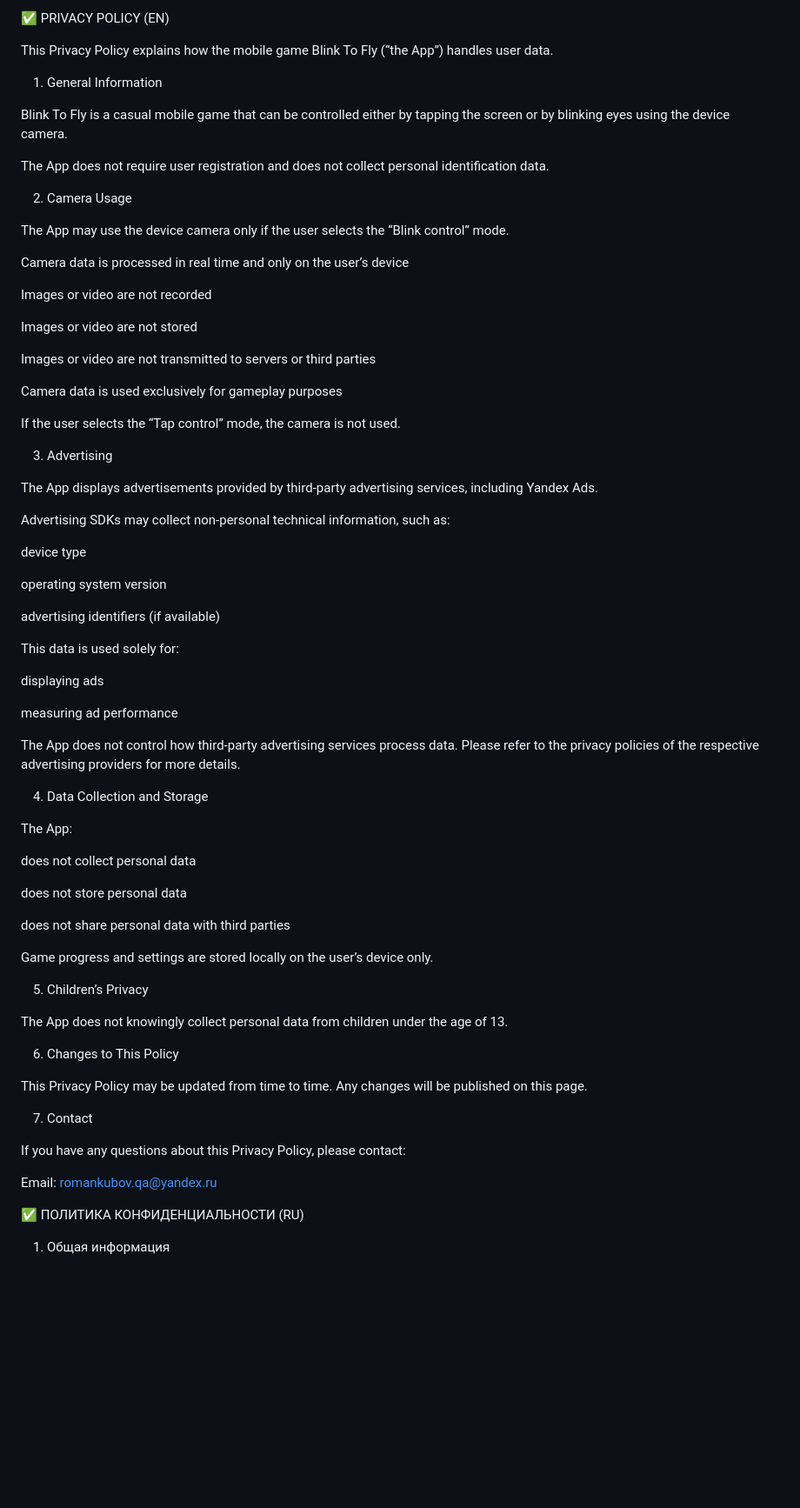
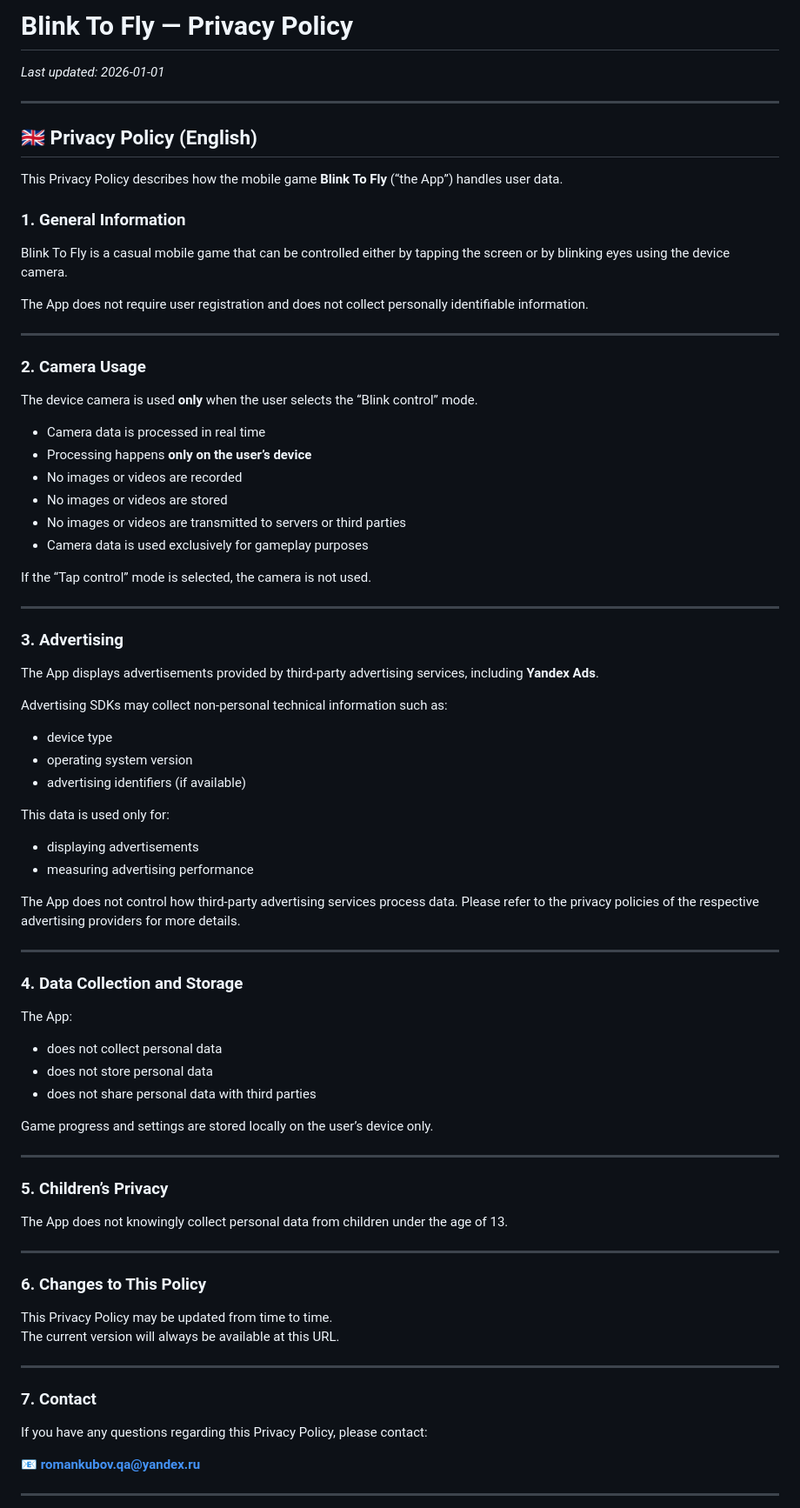
Before and after one commit to romchik-qa/blink-to-fly-privacy, a Markdown page: README.md, the part around one of its changes. Shown at 87% size. GitHub-like rendering; blank space fills up the shorter version.

```diff
--- a/README.md
+++ b/README.md
@@ -1,78 +1,83 @@
-✅ PRIVACY POLICY (EN)
+# Blink To Fly — Privacy Policy
 
-This Privacy Policy explains how the mobile game Blink To Fly (“the App”) handles user data.
+_Last updated: 2026-01-01_
 
-1. General Information
+---
+
+## 🇬🇧 Privacy Policy (English)
+
+This Privacy Policy describes how the mobile game **Blink To Fly** (“the App”) handles user data.
+
+### 1. General Information
 
 Blink To Fly is a casual mobile game that can be controlled either by tapping the screen or by blinking eyes using the device camera.
 
-The App does not require user registration and does not collect personal identification data.
+The App does not require user registration and does not collect personally identifiable information.
 
-2. Camera Usage
+---
 
-The App may use the device camera only if the user selects the “Blink control” mode.
+### 2. Camera Usage
 
-Camera data is processed in real time and only on the user’s device
+The device camera is used **only** when the user selects the “Blink control” mode.
 
-Images or video are not recorded
+- Camera data is processed in real time
+- Processing happens **only on the user’s device**
+- No images or videos are recorded
+- No images or videos are stored
+- No images or videos are transmitted to servers or third parties
+- Camera data is used exclusively for gameplay purposes
 
-Images or video are not stored
+If the “Tap control” mode is selected, the camera is not used.
 
-Images or video are not transmitted to servers or third parties
+---
 
-Camera data is used exclusively for gameplay purposes
+### 3. Advertising
 
-If the user selects the “Tap control” mode, the camera is not used.
+The App displays advertisements provided by third-party advertising services, including **Yandex Ads**.
 
-3. Advertising
+Advertising SDKs may collect non-personal technical information such as:
+- device type
+- operating system version
+- advertising identifiers (if available)
 
-The App displays advertisements provided by third-party advertising services, including Yandex Ads.
-
-Advertising SDKs may collect non-personal technical information, such as:
-
-device type
-
-operating system version
-
-advertising identifiers (if available)
-
-This data is used solely for:
-
-displaying ads
-
-measuring ad performance
+This data is used only for:
+- displaying advertisements
+- measuring advertising performance
 
 The App does not control how third-party advertising services process data.
 Please refer to the privacy policies of the respective advertising providers for more details.
 
-4. Data Collection and Storage
+---
+
+### 4. Data Collection and Storage
 
 The App:
-
-does not collect personal data
-
-does not store personal data
-
-does not share personal data with third parties
+- does not collect personal data
+- does not store personal data
+- does not share personal data with third parties
 
 Game progress and settings are stored locally on the user’s device only.
 
-5. Children’s Privacy
+---
+
+### 5. Children’s Privacy
 
 The App does not knowingly collect personal data from children under the age of 13.
 
-6. Changes to This Policy
+---
+
+### 6. Changes to This Policy
 
 This Privacy Policy may be updated from time to time.
-Any changes will be published on this page.
+The current version will always be available at this URL.
 
-7. Contact
+---
 
-If you have any questions about this Privacy Policy, please contact:
+### 7. Contact
 
-Email: romankubov.qa@yandex.ru
+If you have any questions regarding this Privacy Policy, please contact:
 
-✅ ПОЛИТИКА КОНФИДЕНЦИАЛЬНОСТИ (RU)
+📧 **romankubov.qa@yandex.ru**
 
-1. Общая информация
+---
 
```
Also changed, not shown: other parts of README.md (+101 -56 lines).
